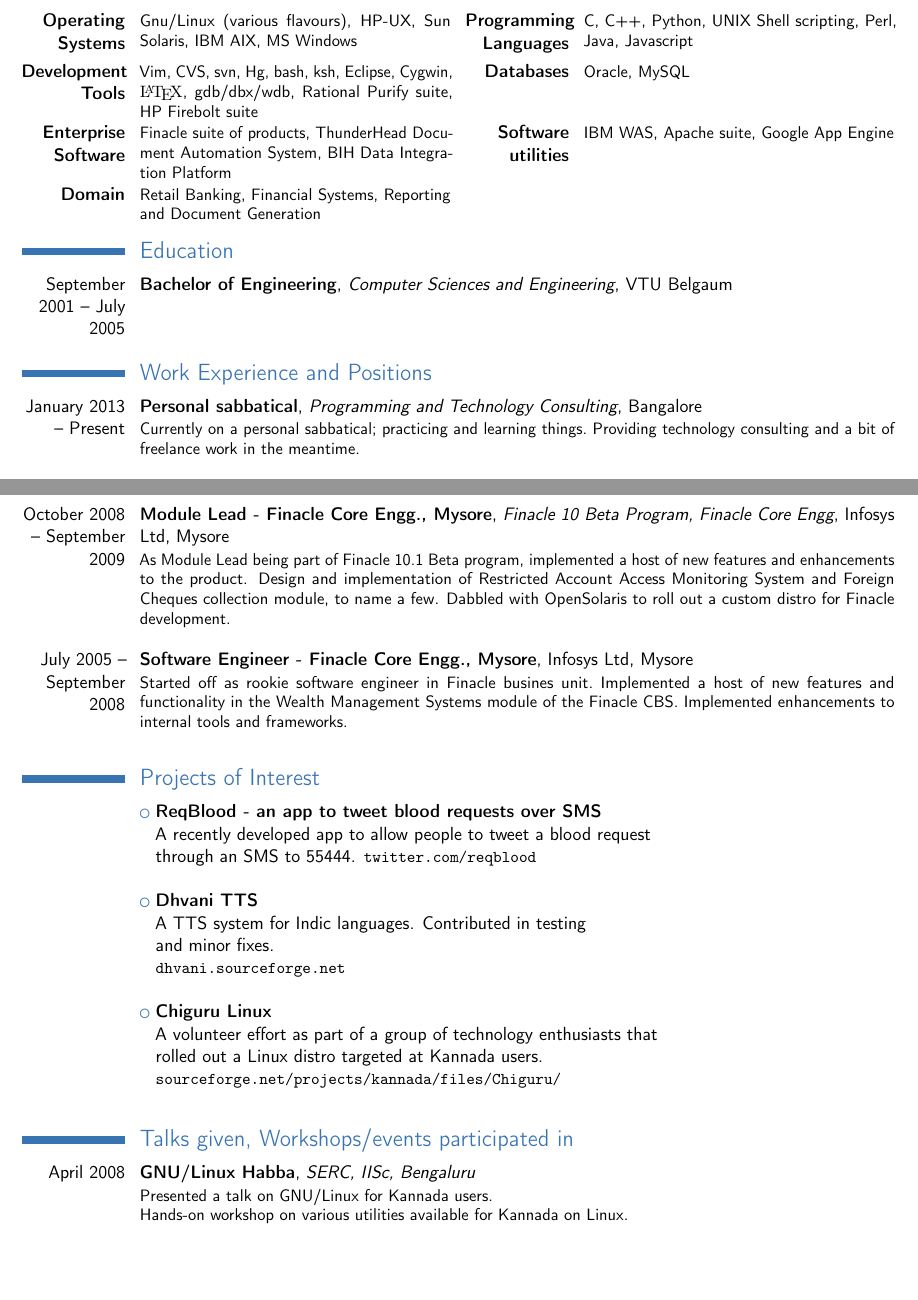
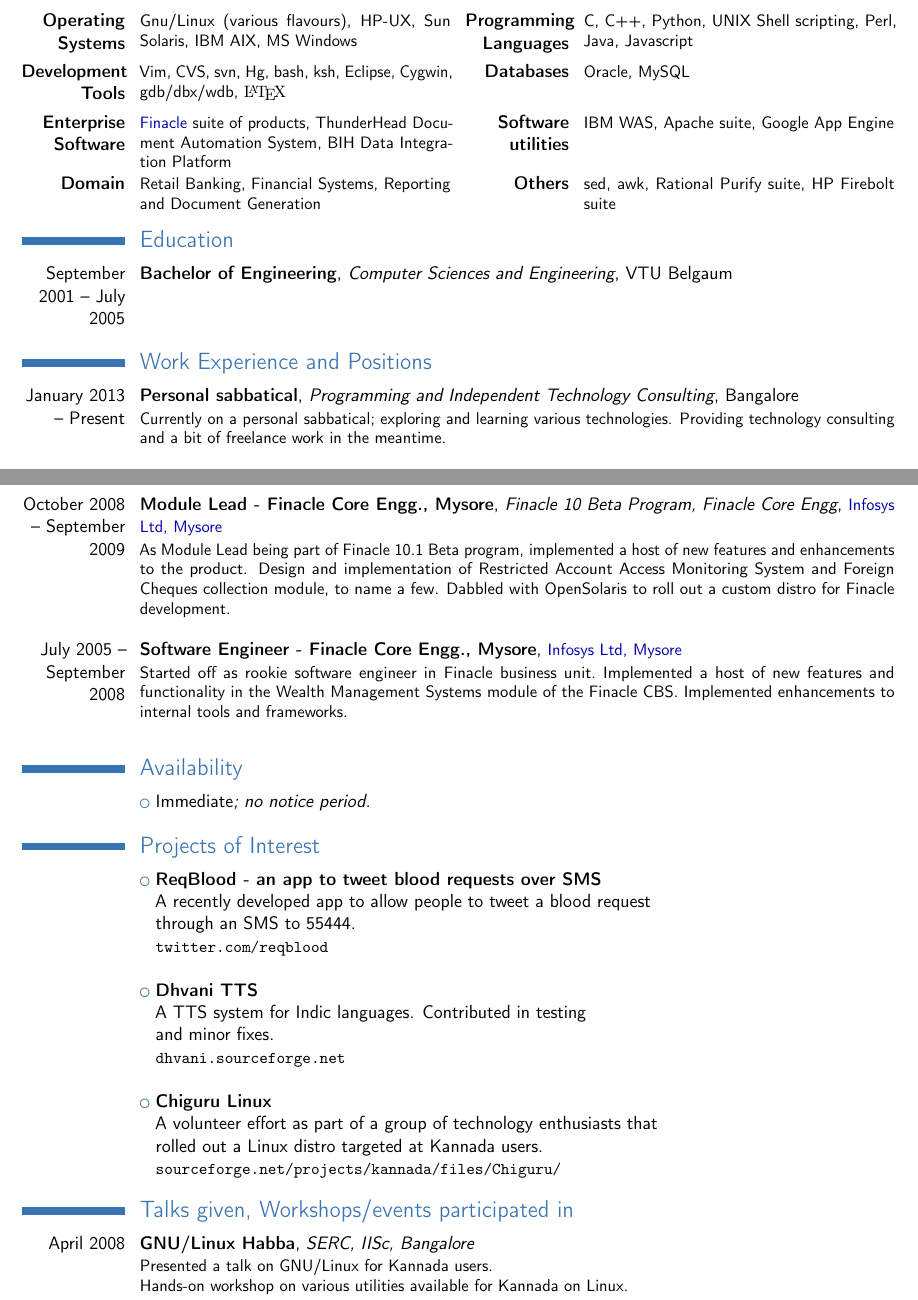
Before and after one commit to rghv/resume, a LaTeX CV (raghava-resume.tex): two parts of pages 1 and 2 of 2, joined at a grey line, cut so that both start at the same text, the shorter picture padded with empty space. Compiled offline with pdfLaTeX.

Commit message:
Updated .tex source; took off mail id/phone num

```diff
--- a/raghava-resume.tex
+++ b/raghava-resume.tex
@@ -39,8 +39,8 @@
 % personal data
 \firstname{Vinay Raghavan}
 \familyname{K S}
-\title{Resumé}
-\address{}{Bangalore,India}
+\title{Résumé}
+\address{}{Bangalore, India}
 %Modified the .cls and classic sty to have a newcommand \secemail
 \homepage{rghv.in}
 %\extrainfo{\url{linkd.in/11Qhxir}}
@@ -51,7 +51,7 @@
 \social[github]{rghv}
 %\social[twitter]{\_raghava\_}
 %\extrainfo{additional information}
-\photo[48pt][0.0pt]{img}                       % optional, remove / comment
+%\photo[48pt][0.0pt]{img}                       % optional, remove / comment
 % the line if not wanted; '64pt' is the height the picture must be resized to,
 % 0.4pt is the thickness of the frame around it (put it to 0pt for no frame)
 % and 'picture' is the name of the picture file
@@ -74,15 +77,18 @@
 	Perl, Java, Javascript}
 \cvcomputer
 {\textbf{Development Tools}}{Vim, CVS, svn, Hg, bash, ksh, Eclipse,\
-Cygwin, \textrm{\LaTeX}, gdb/dbx/wdb, Rational Purify suite, HP Firebolt suite}
+Cygwin, gdb/dbx/wdb, \textrm{\LaTeX}}
 {\textbf{Databases}}{Oracle, MySQL}
 \cvcomputer
-{\textbf{Enterprise Software}}{Finacle suite of products, ThunderHead\
-	Document Automation System, BIH Data Integration Platform}
+{\textbf{Enterprise Software}}{
+	\hypersetup{linkcolor=blue}
+	\colorhref{finacle.com}{Finacle} suite of products, ThunderHead\
+Document Automation System, BIH Data Integration Platform}
 {\textbf{Software utilities}}{IBM WAS, Apache suite, Google App Engine}
 \cvcomputer
 {\textbf{Domain}}{Retail Banking, Financial Systems, Reporting and\
 Document Generation}
+{\textbf{Others}}{sed, awk, Rational Purify suite, HP Firebolt suite}
 {}{}
 
 % --------------------------------------
@@ -97,23 +103,22 @@
 {Computer Sciences and Engineering}
 {VTU Belgaum}
 {}
-{} %\\
+{}
 
 % --------------------------------------
-% WORK EX
+% WORK EXPERIENCE
 % --------------------------------------
 \section{Work Experience and Positions}
-
 %1
 \cventry
 {January 2013 -- Present}
 {Personal sabbatical}
-{Programming and Technology Consulting}
+{Programming and Independent Technology Consulting}
 {Bangalore}
 {}
-{Currently on a personal sabbatical; practicing and learning things.\
-Providing technology consulting and a bit of freelance work in the\
-meantime. \newline{}}
+{Currently on a personal sabbatical; exploring and learning various\
+	technologies. Providing technology consulting and a bit of freelance\
+	work in the meantime. \newline{}}
 %2
 \cventry
 {October 2011 -- December 2012}
@@ -172,12 +177,21 @@
 {July 2005 -- September 2008}
 {Software Engineer - Finacle Core Engg., Mysore}
 {}
-{Infosys Ltd, Mysore}
+{\colorhref{infosys.com}{Infosys Ltd, Mysore}}
 {}
-{Started off as rookie software engineer in Finacle busines unit.\
+{Started off as rookie software engineer in Finacle business unit.\
 Implemented a host of new features and functionality in the\
 Wealth Management Systems module of the Finacle CBS. Implemented\
 enhancements to internal tools and frameworks.\newline{} }
+
+% --------------------------------------
+% AVAILABILITY
+% --------------------------------------
+\section{Availability}
+\cvlistitem
+{\textit{\emph{Immediate}; no notice period.}
+}
+
 % --------------------------------------
 % PROJECTS
 % --------------------------------------
@@ -202,14 +216,14 @@
 {\textbf{Chiguru Linux}
   \\A volunteer effort as part of a group of technology enthusiasts that \\
 		rolled out a Linux distro targeted at Kannada users.\\
-		{\small {\url{sourceforge.net/projects/kannada/files/Chiguru/}}} \\
+		{\small {\url{sourceforge.net/projects/kannada/files/Chiguru/}}}
 }
 
 % --------------------------------------
 % TALKS EVENTS ETC.
 % --------------------------------------
 \section{Talks given, Workshops/events participated in}
-\cventry{April 2008}{GNU/Linux Habba}{SERC, IISc, Bengaluru}{}{}
+\cventry{April 2008}{GNU/Linux Habba}{SERC, IISc, Bangalore}{}{}
 {Presented a talk on GNU/Linux for Kannada users. \\
 Hands-on workshop on various utilities available for Kannada on Linux.}
 \cventry{September 2008}{GNU/Linux Habba 2.0}{University of Mysore, Mysore}{}{}
```
Also changed, not shown: raghava-resume.tex (21 more changed lines).
